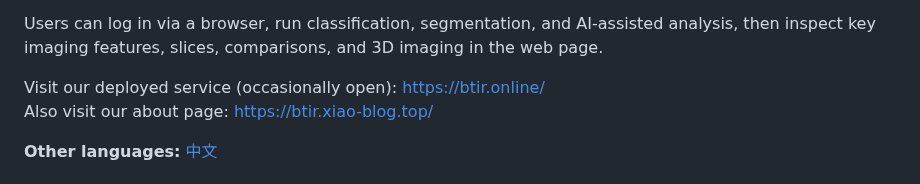
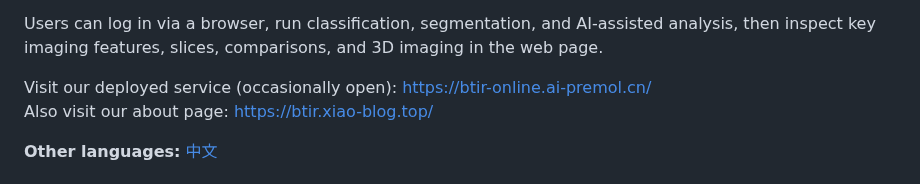
Before and after one commit to ckckh2023/BTIR-BrainTumor-ImageRecognition, a Markdown page: README.en.md, the part around the change. Rendered like a GitHub page.

```diff
--- a/README.en.md
+++ b/README.en.md
@@ -13,7 +13,7 @@ BTIR is a complete analysis system for four‑modality brain tumor MRI.
 
 Users can log in via a browser, run classification, segmentation, and AI-assisted analysis, then inspect key imaging features, slices, comparisons, and 3D imaging in the web page.
 
-Visit our deployed service (occasionally open): https://btir.online/<br>
+Visit our deployed service (occasionally open): https://btir-online.ai-premol.cn/<br>
 Also visit our about page: https://btir.xiao-blog.top/
 
 **Other languages:** [中文](README.md)
```
Also changed, not shown: README.md (+1 -1 lines).
